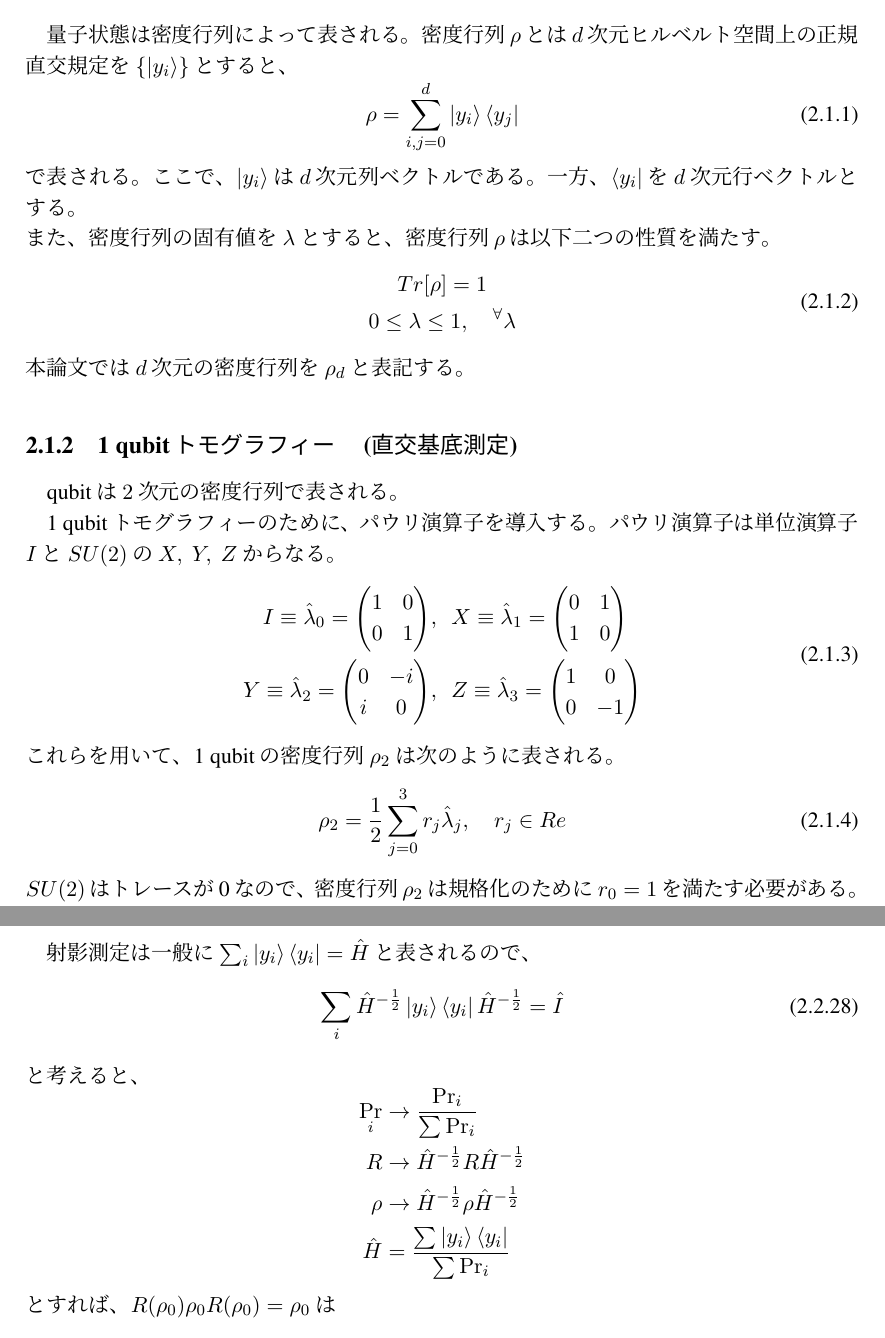
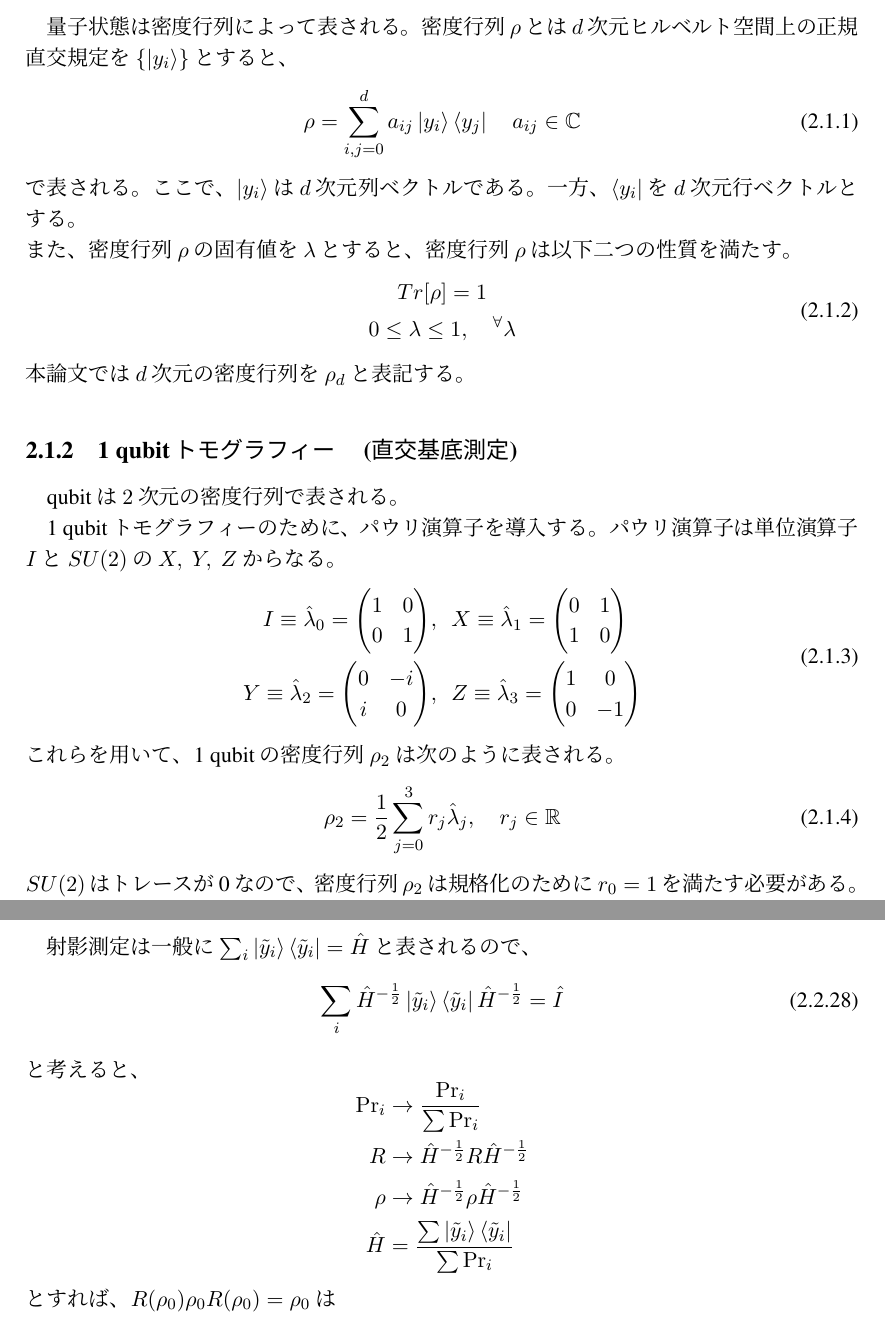
Before and after one commit to outk/graduate_thesis, a LaTeX thesis (graduate_thesis.tex): two parts of pages 5 and 14 of 28, joined at a grey line, cut so that both start at the same text. Compiled offline with pLaTeX and dvipdfmx.

Commit message:
modified a little

```diff
--- a/graduate_thesis.tex
+++ b/graduate_thesis.tex
@@ -109,12 +109,12 @@ pdfsubject={Bachelor's thesis in 2020}]{hyperref}
 
 	量子状態は密度行列によって表される。密度行列$\rho$とは$d$次元ヒルベルト空間上の正規直交規定を$\{ \ket{y_i} \}$とすると、
 	\begin{equation}
-		\rho = \sum_{i,j = 0}^d \ket{y_i} \bra{y_j}
+		\rho = \sum_{i,j = 0}^d a_{ij} \ket{y_i} \bra{y_j}\ \ \ \ a_{ij} \in \mathbb{C}
 	\end{equation}
 	で表される。
 	ここで、$\ket{y_i}$は$d$次元列ベクトルである。
 	一方、$\bra{y_i}$を$d$次元行ベクトルとする。\\
-	また、密度行列の固有値を$\lambda$とすると、密度行列$\rho$は以下二つの性質を満たす。
+	また、密度行列$\rho$の固有値を$\lambda$とすると、密度行列$\rho$は以下二つの性質を満たす。
 	\begin{equation}
 		\begin{gathered}
 			Tr[\rho]=1 \\
@@ -139,7 +139,7 @@ pdfsubject={Bachelor's thesis in 2020}]{hyperref}
 	\end{equation}
 	これらを用いて、1 qubitの密度行列$\rho_2$は次のように表される。
 	\begin{equation}
-		\rho_2 = \frac{1}{2} \sum_{j=0}^3 r_j \hat{\lambda}_j, \ \ \ \ r_j \in Re
+		\rho_2 = \frac{1}{2} \sum_{j=0}^3 r_j \hat{\lambda}_j, \ \ \ \ r_j \in \mathbb{R}
 		\label{eq2.4}
 	\end{equation}
 	$SU(2)$はトレースが0なので、密度行列$\rho_2$は規格化のために$r_0 = 1$を満たす必要がある。また、ほかのパラメータ$r_{j=1,...,3}$は
@@ -505,17 +505,17 @@ pdfsubject={Bachelor's thesis in 2020}]{hyperref}
 
 	これまで$\sum_i \hat{\Pi}_i = \hat{I}$の関係を満たす、つまり測定基底が完全関係を満たす場合を考えていたが、満たさない場合の測定についても次のようにすることでこれまでのアルゴリズムは同様に適用することができる。\\
 
-	射影測定は一般に$\sum_i \ket{y_i} \bra{y_i} = \hat{H}$と表されるので、
+	射影測定は一般に$\sum_i \ket{\tilde{y}_i} \bra{\tilde{y}_i} = \hat{H}$と表されるので、
 	\begin{equation}
-		\sum_i \hat{H}^{- \frac{1}{2}} \ket{y_i} \bra{y_i} \hat{H}^{- \frac{1}{2}} = \hat{I}
+		\sum_i \hat{H}^{- \frac{1}{2}} \ket{\tilde{y}_i} \bra{\tilde{y}_i} \hat{H}^{- \frac{1}{2}} = \hat{I}
 	\end{equation}
 	と考えると、
 	\begin{equation*}
 		\begin{aligned}
-			\Pr_i &\to \frac{\Pr_i}{\sum \Pr_i} \\
+			{\Pr}_i &\to \frac{\Pr_i}{\sum \Pr_i} \\
 			R &\to \hat{H}^{- \frac{1}{2}} R \hat{H}^{- \frac{1}{2}} \\
 			\rho &\to \hat{H}^{- \frac{1}{2}} \rho \hat{H}^{- \frac{1}{2}} \\
-			\hat{H} &= \frac{\sum \ket{y_i} \bra{y_i}}{\sum \Pr_i}
+			\hat{H} &= \frac{\sum \ket{\tilde{y}_i} \bra{\tilde{y}_i}}{\sum \Pr_i}
 		\end{aligned}
 	\end{equation*}
 	とすれば、$R (\rho_0) \rho_0 R (\rho_0) = \rho_0$は
```
Also changed, not shown: graduate_thesis.pdf, 3 other files.
